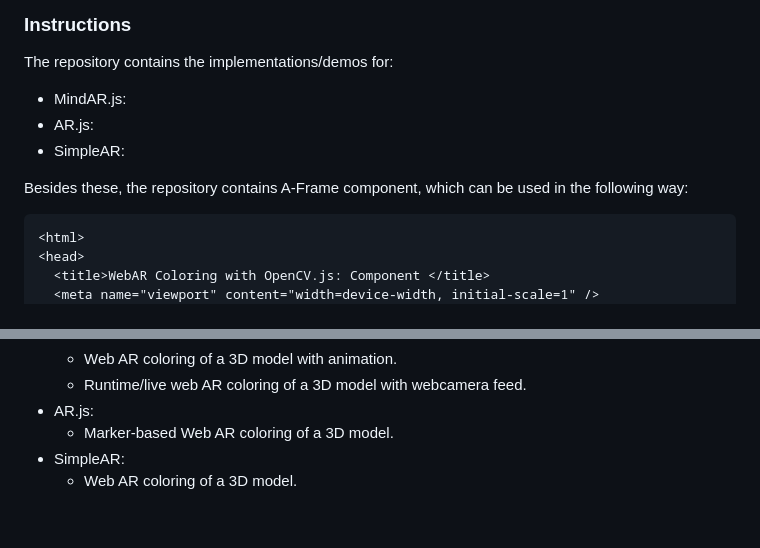
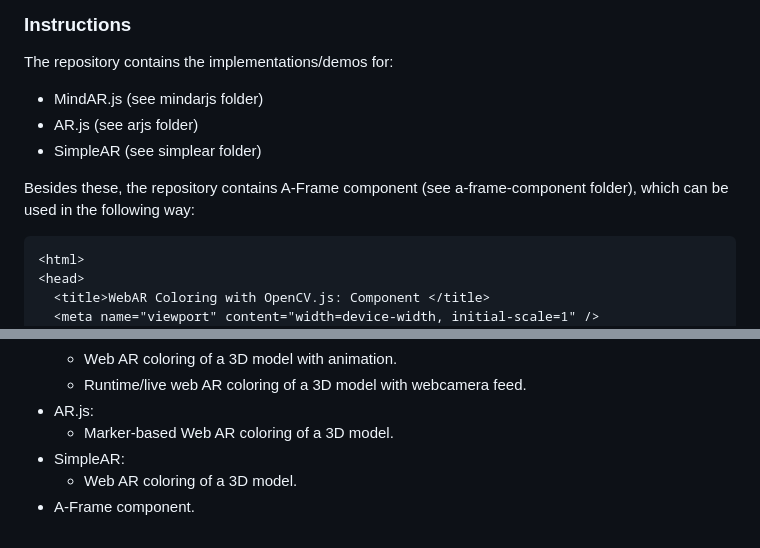
Before and after one commit to akbartus/WebAR-Coloring, a Markdown page: README.md, 2 parts joined by grey strips. GitHub-like rendering.

````diff
--- a/README.md
+++ b/README.md
@@ -6,11 +6,11 @@ This repository contains the algorithm and various implementations of web-based
 
 ### **Instructions**
 The repository contains the implementations/demos for:
-* MindAR.js:
-* AR.js:
-* SimpleAR:
+* MindAR.js (see mindarjs folder)
+* AR.js (see arjs folder)
+* SimpleAR (see simplear folder)
 
-Besides these, the repository contains A-Frame component, which can be used in the following way:
+Besides these, the repository contains A-Frame component (see a-frame-component folder), which can be used in the following way:
 
 ```html
 <html>
@@ -78,3 +79,4 @@ The repository contains the following implementations/demos:
     - Marker-based Web AR coloring of a 3D model.
 * SimpleAR:
     - Web AR coloring of a 3D model.
+* A-Frame component.
````
Also changed, not shown: other parts of README.md (+1 -0 lines).
